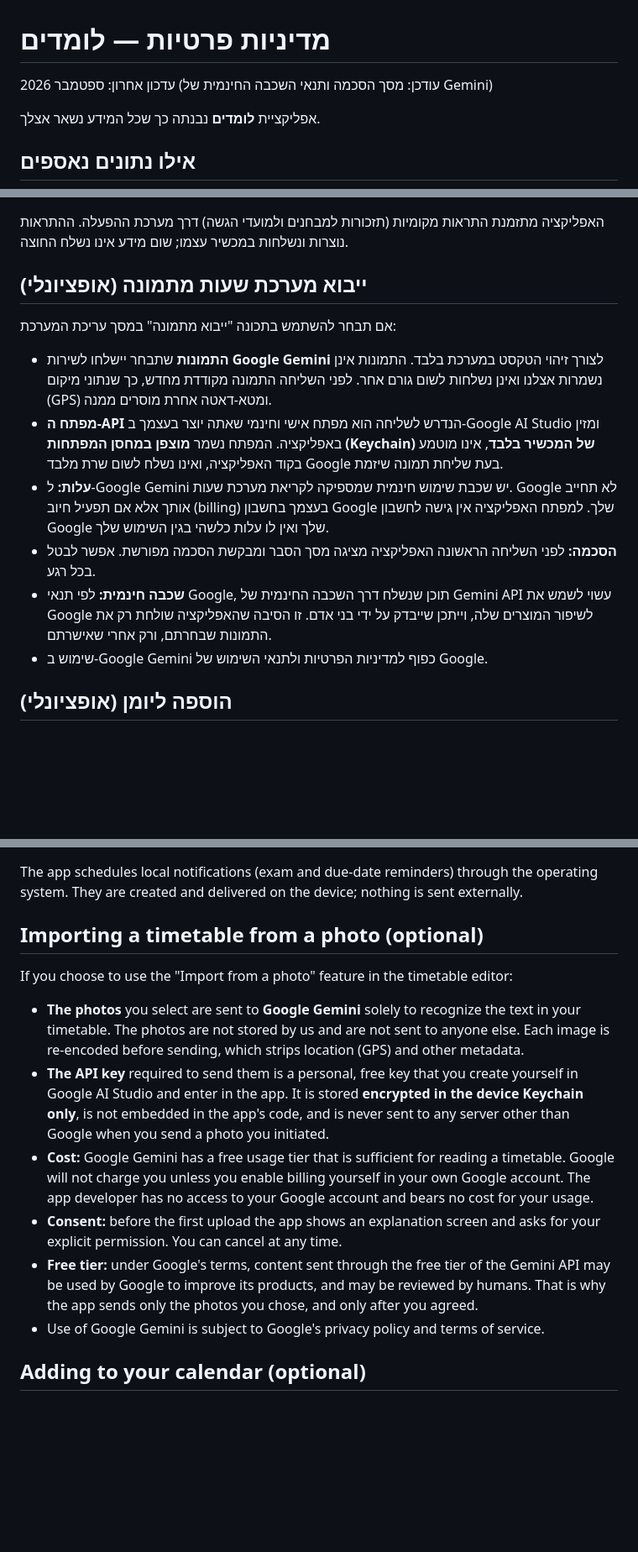
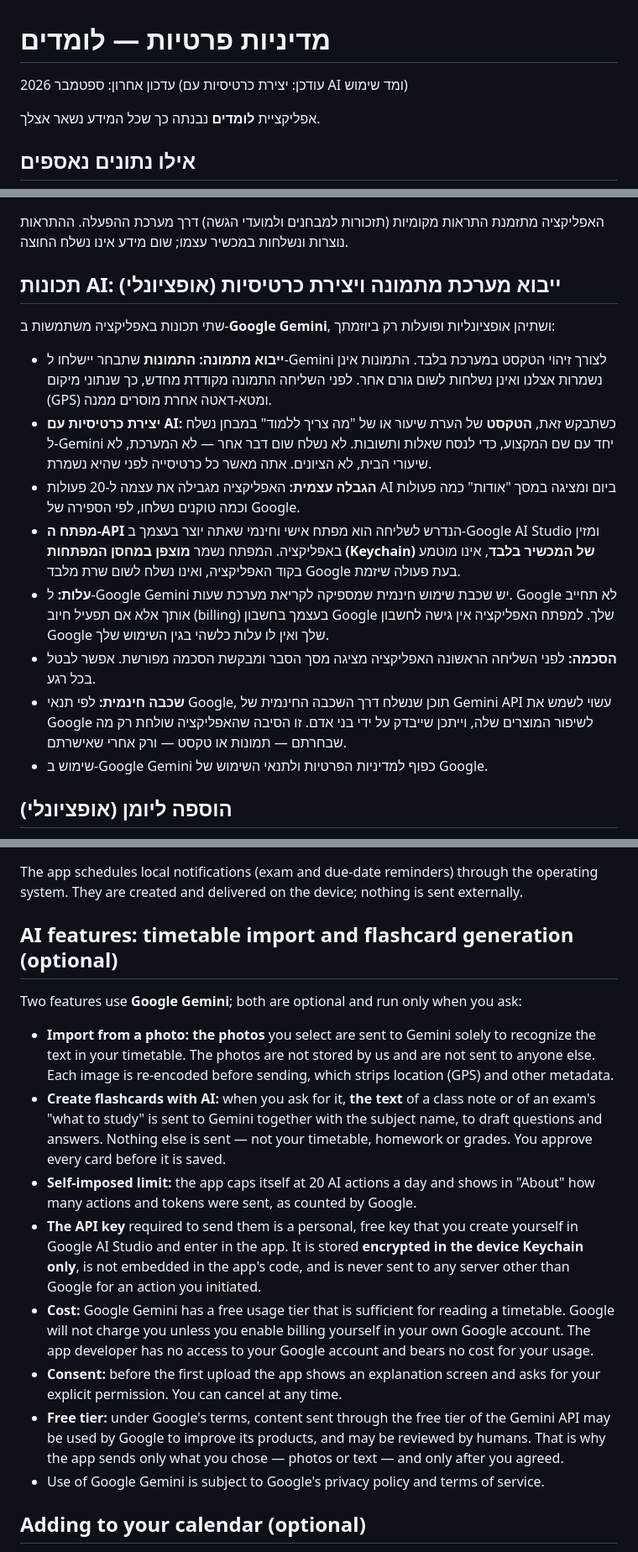
Before and after one commit to sekely/lomdim-support, a Markdown page: PRIVACY.md, 3 parts joined by grey strips. Shown at 84% size. GitHub-like rendering; blank space fills up the shorter version.

Commit message:
פרטיות: יצירת כרטיסיות עם AI (שליחת טקסט ל-Gemini) ומד שימוש
Co-Authored-By: Claude Opus 5 <noreply@anthropic.com>

```diff
--- a/PRIVACY.md
+++ b/PRIVACY.md
@@ -1,6 +1,6 @@
 # מדיניות פרטיות — לומדים
 
-עדכון אחרון: ספטמבר 2026 (עודכן: מסך הסכמה ותנאי השכבה החינמית של Gemini)
+עדכון אחרון: ספטמבר 2026 (עודכן: יצירת כרטיסיות עם AI ומד שימוש)
 
 אפליקציית **לומדים** נבנתה כך שכל המידע נשאר אצלך.
 
@@ -26,23 +26,28 @@
 האפליקציה מתזמנת התראות מקומיות (תזכורות למבחנים ולמועדי הגשה) דרך מערכת ההפעלה.
 ההתראות נוצרות ונשלחות במכשיר עצמו; שום מידע אינו נשלח החוצה.
 
-## ייבוא מערכת שעות מתמונה (אופציונלי)
+## תכונות AI: ייבוא מערכת מתמונה ויצירת כרטיסיות (אופציונלי)
 
-אם תבחר להשתמש בתכונה "ייבוא מתמונה" במסך עריכת המערכת:
+שתי תכונות באפליקציה משתמשות ב-**Google Gemini**, ושתיהן אופציונליות ופועלות רק ביוזמתך:
 
-- **התמונות** שתבחר יישלחו לשירות **Google Gemini** לצורך זיהוי הטקסט במערכת בלבד.
+- **ייבוא מתמונה:** **התמונות** שתבחר יישלחו ל-Gemini לצורך זיהוי הטקסט במערכת בלבד.
   התמונות אינן נשמרות אצלנו ואינן נשלחות לשום גורם אחר. לפני השליחה התמונה מקודדת מחדש,
   כך שנתוני מיקום (GPS) ומטא-דאטה אחרת מוסרים ממנה.
+- **יצירת כרטיסיות עם AI:** כשתבקש זאת, **הטקסט** של הערת שיעור או של "מה צריך ללמוד"
+  במבחן נשלח ל-Gemini יחד עם שם המקצוע, כדי לנסח שאלות ותשובות. לא נשלח שום דבר אחר —
+  לא המערכת, לא שיעורי הבית, לא הציונים. אתה מאשר כל כרטיסייה לפני שהיא נשמרת.
+- **הגבלה עצמית:** האפליקציה מגבילה את עצמה ל-20 פעולות AI ביום ומציגה במסך "אודות"
+  כמה פעולות וכמה טוקנים נשלחו, לפי הספירה של Google.
 - **מפתח ה-API** הנדרש לשליחה הוא מפתח אישי וחינמי שאתה יוצר בעצמך ב-Google AI Studio
   ומזין באפליקציה. המפתח נשמר **מוצפן במחסן המפתחות (Keychain) של המכשיר בלבד**, אינו
-  מוטמע בקוד האפליקציה, ואינו נשלח לשום שרת מלבד Google בעת שליחת תמונה שיזמת.
+  מוטמע בקוד האפליקציה, ואינו נשלח לשום שרת מלבד Google בעת פעולה שיזמת.
 - **עלות:** ל-Google Gemini יש שכבת שימוש חינמית שמספיקה לקריאת מערכת שעות. Google לא
   תחייב אותך אלא אם תפעיל חיוב (billing) בעצמך בחשבון Google שלך. למפתח האפליקציה אין
   גישה לחשבון Google שלך ואין לו עלות כלשהי בגין השימוש שלך.
 - **הסכמה:** לפני השליחה הראשונה האפליקציה מציגה מסך הסבר ומבקשת הסכמה מפורשת. אפשר לבטל בכל רגע.
 - **שכבה חינמית:** לפי תנאי Google, תוכן שנשלח דרך השכבה החינמית של Gemini API עשוי לשמש
   את Google לשיפור המוצרים שלה, וייתכן שייבדק על ידי בני אדם. זו הסיבה שהאפליקציה שולחת
-  רק את התמונות שבחרתם, ורק אחרי שאישרתם.
+  רק מה שבחרתם — תמונות או טקסט — ורק אחרי שאישרתם.
 - שימוש ב-Google Gemini כפוף למדיניות הפרטיות ולתנאי השימוש של Google.
 
 ## הוספה ליומן (אופציונלי)
@@ -102,17 +107,23 @@ managed by Apple and are not accessible to the developer.
 The app schedules local notifications (exam and due-date reminders) through the operating
 system. They are created and delivered on the device; nothing is sent externally.
 
-## Importing a timetable from a photo (optional)
+## AI features: timetable import and flashcard generation (optional)
 
-If you choose to use the "Import from a photo" feature in the timetable editor:
+Two features use **Google Gemini**; both are optional and run only when you ask:
 
-- **The photos** you select are sent to **Google Gemini** solely to recognize the text
-  in your timetable. The photos are not stored by us and are not sent to anyone else.
-  Each image is re-encoded before sending, which strips location (GPS) and other metadata.
+- **Import from a photo:** **the photos** you select are sent to Gemini solely to recognize
+  the text in your timetable. The photos are not stored by us and are not sent to anyone
+  else. Each image is re-encoded before sending, which strips location (GPS) and other metadata.
+- **Create flashcards with AI:** when you ask for it, **the text** of a class note or of an
+  exam's "what to study" is sent to Gemini together with the subject name, to draft questions
+  and answers. Nothing else is sent — not your timetable, homework or grades. You approve
+  every card before it is saved.
+- **Self-imposed limit:** the app caps itself at 20 AI actions a day and shows in "About"
+  how many actions and tokens were sent, as counted by Google.
 - **The API key** required to send them is a personal, free key that you create yourself
   in Google AI Studio and enter in the app. It is stored **encrypted in the device
   Keychain only**, is not embedded in the app's code, and is never sent to any server
-  other than Google when you send a photo you initiated.
+  other than Google for an action you initiated.
 - **Cost:** Google Gemini has a free usage tier that is sufficient for reading a
   timetable. Google will not charge you unless you enable billing yourself in your own
   Google account. The app developer has no access to your Google account and bears no
@@ -121,7 +132,7 @@ If you choose to use the "Import from a photo" feature in the timetable editor:
   explicit permission. You can cancel at any time.
 - **Free tier:** under Google's terms, content sent through the free tier of the Gemini API may
   be used by Google to improve its products, and may be reviewed by humans. That is why the app
-  sends only the photos you chose, and only after you agreed.
+  sends only what you chose — photos or text — and only after you agreed.
 - Use of Google Gemini is subject to Google's privacy policy and terms of service.
 
 ## Adding to your calendar (optional)
```
Also changed, not shown: other parts of PRIVACY.md (+1 -1 lines).
